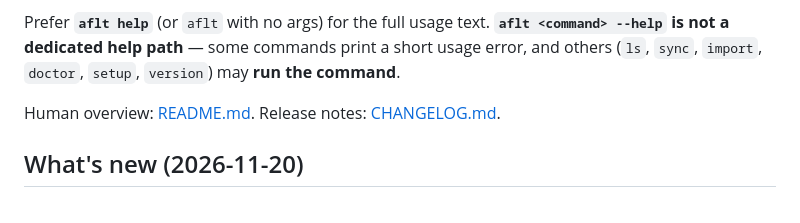
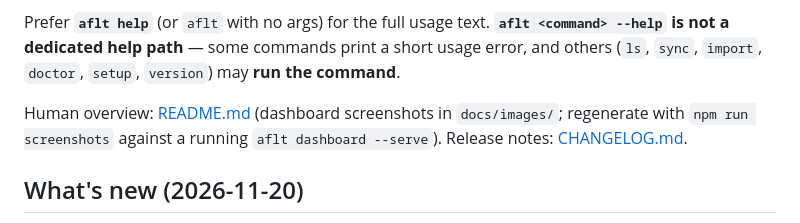
Before and after one commit to staceyeagles/aflt, a Markdown page: AGENTS.md, the part around the change. Drawn GitHub-style.

```diff
--- a/AGENTS.md
+++ b/AGENTS.md
@@ -6,7 +6,7 @@ This guide is for **AI coding agents** (GitHub Copilot CLI, Cursor CLI / `cursor
 
 Prefer **`aflt help`** (or `aflt` with no args) for the full usage text. **`aflt <command> --help` is not a dedicated help path** — some commands print a short usage error, and others (`ls`, `sync`, `import`, `doctor`, `setup`, `version`) may **run the command**.
 
-Human overview: [README.md](README.md). Release notes: [CHANGELOG.md](CHANGELOG.md).
+Human overview: [README.md](README.md) (dashboard screenshots in `docs/images/`; regenerate with `npm run screenshots` against a running `aflt dashboard --serve`). Release notes: [CHANGELOG.md](CHANGELOG.md).
 
 ## What's new (2026-11-20)
 
```
Also changed, not shown: README.md (+23 -0 lines), docs/images/dashboard-graph.png (added), docs/images/dashboard-history.png (added), docs/images/dashboard-sessions.png (added), docs/images/herdr.png (added), 2 other files.
